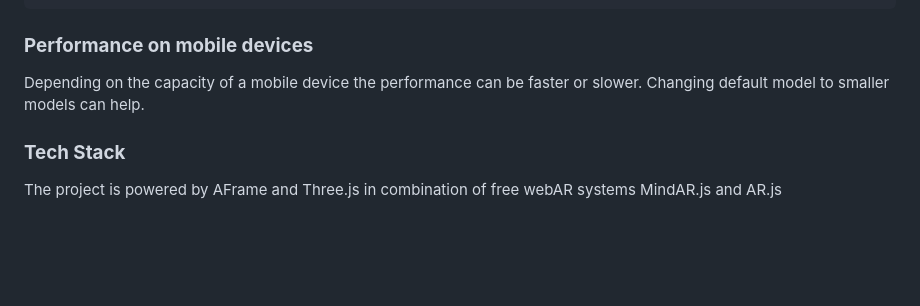
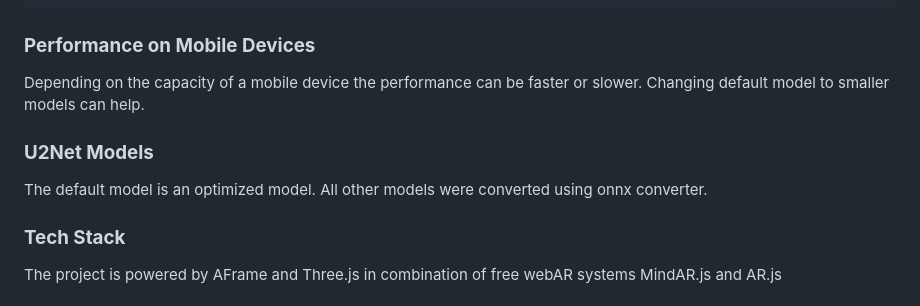
Before and after one commit to akbartus/A-Frame-Component-U2Net, a Markdown page: README.md, the part around the change. Drawn GitHub-style; blank space fills up the shorter version.

````diff
--- a/README.md
+++ b/README.md
@@ -81,8 +81,11 @@ Example implementation for AR.js is given below:
 </body>
 </html>
 ```
-### **Performance on mobile devices**
+### **Performance on Mobile Devices**
 Depending on the capacity of a mobile device the performance can be faster or slower. Changing default model to smaller models can help.
+
+### **U2Net Models**
+The default model is an optimized model. All other models were converted using onnx converter.
 
 ### **Tech Stack**
 The project is powered by AFrame and Three.js in combination of free webAR systems MindAR.js and AR.js
````
